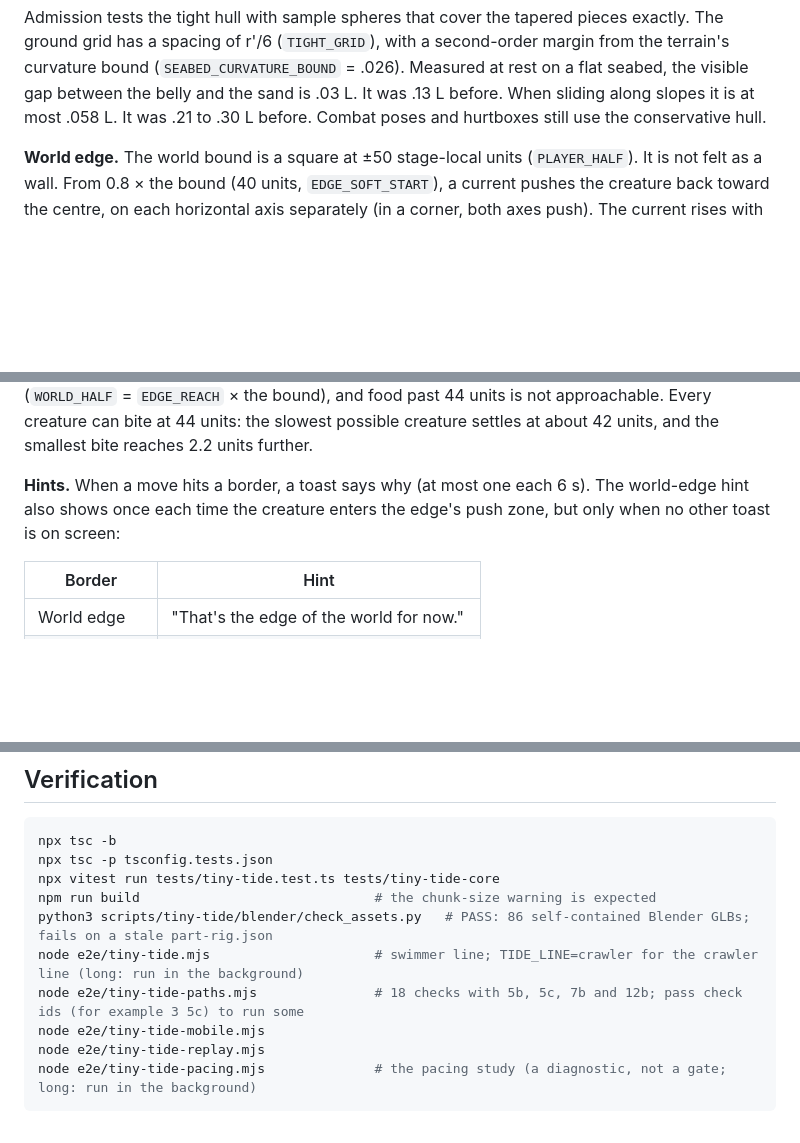
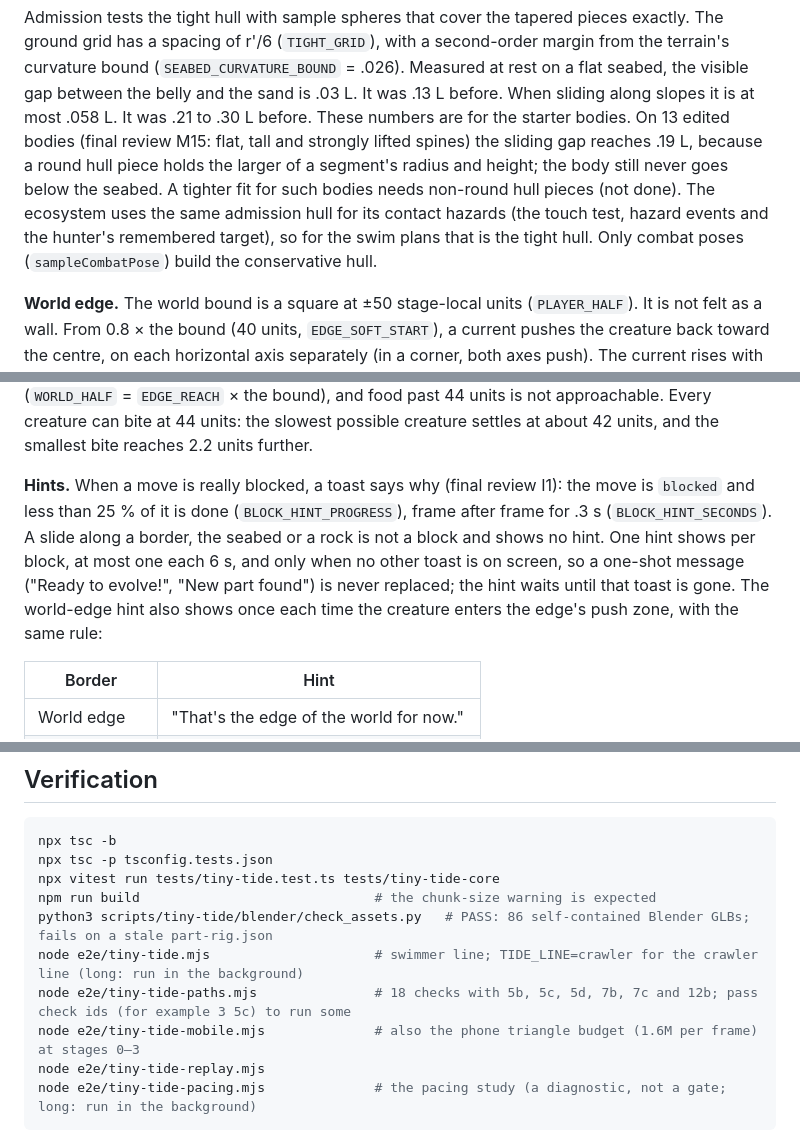
Before and after one commit to spencerrichardhenry/tiny-tide, a Markdown page: docs/TINY-TIDE.md, 3 parts joined by grey strips. Drawn GitHub-style; blank space fills up the shorter version.

````diff
--- a/docs/TINY-TIDE.md
+++ b/docs/TINY-TIDE.md
@@ -219,7 +245,15 @@ second-order margin from the terrain's curvature bound
 (`SEABED_CURVATURE_BOUND` = .026). Measured at rest on a flat seabed, the
 visible gap between the belly and the sand is .03 L. It was .13 L before.
 When sliding along slopes it is at most .058 L. It was .21 to .30 L before.
-Combat poses and hurtboxes still use the conservative hull.
+These numbers are for the starter bodies. On 13 edited bodies (final review
+M15: flat, tall and strongly lifted spines) the sliding gap reaches .19 L,
+because a round hull piece holds the larger of a segment's radius and height;
+the body still never goes below the seabed. A tighter fit for such bodies needs
+non-round hull pieces (not done).
+The ecosystem uses the same admission hull for its contact hazards (the touch
+test, hazard events and the hunter's remembered target), so for the swim plans
+that is the tight hull. Only combat poses (`sampleCombatPose`) build the
+conservative hull.
 
 **World edge.** The world bound is a square at ±50 stage-local units
 (`PLAYER_HALF`). It is not felt as a wall. From 0.8 × the bound (40 units,
@@ -244,9 +278,14 @@ past 44 units is not approachable. Every creature can bite at 44 units: the
 slowest possible creature settles at about 42 units, and the smallest bite
 reaches 2.2 units further.
 
-**Hints.** When a move hits a border, a toast says why (at most one each 6 s).
-The world-edge hint also shows once each time the creature enters the edge's
-push zone, but only when no other toast is on screen:
+**Hints.** When a move is really blocked, a toast says why (final review I1):
+the move is `blocked` and less than 25 % of it is done (`BLOCK_HINT_PROGRESS`),
+frame after frame for .3 s (`BLOCK_HINT_SECONDS`). A slide along a border, the
+seabed or a rock is not a block and shows no hint. One hint shows per block,
+at most one each 6 s, and only when no other toast is on screen, so a one-shot
+message ("Ready to evolve!", "New part found") is never replaced; the hint
+waits until that toast is gone. The world-edge hint also shows once each time
+the creature enters the edge's push zone, with the same rule:
 
 | Border | Hint |
 | --- | --- |
@@ -462,8 +522,8 @@ npx vitest run tests/tiny-tide.test.ts tests/tiny-tide-core
 npm run build                              # the chunk-size warning is expected
 python3 scripts/tiny-tide/blender/check_assets.py   # PASS: 86 self-contained Blender GLBs; fails on a stale part-rig.json
 node e2e/tiny-tide.mjs                     # swimmer line; TIDE_LINE=crawler for the crawler line (long: run in the background)
-node e2e/tiny-tide-paths.mjs               # 18 checks with 5b, 5c, 7b and 12b; pass check ids (for example 3 5c) to run some
-node e2e/tiny-tide-mobile.mjs
+node e2e/tiny-tide-paths.mjs               # 18 checks with 5b, 5c, 5d, 7b, 7c and 12b; pass check ids (for example 3 5c) to run some
+node e2e/tiny-tide-mobile.mjs              # also the phone triangle budget (1.6M per frame) at stages 0–3
 node e2e/tiny-tide-replay.mjs
 node e2e/tiny-tide-pacing.mjs              # the pacing study (a diagnostic, not a gate; long: run in the background)
 ```
````
Also changed, not shown: other parts of docs/TINY-TIDE.md (+82 -31 lines), 1 other file.
